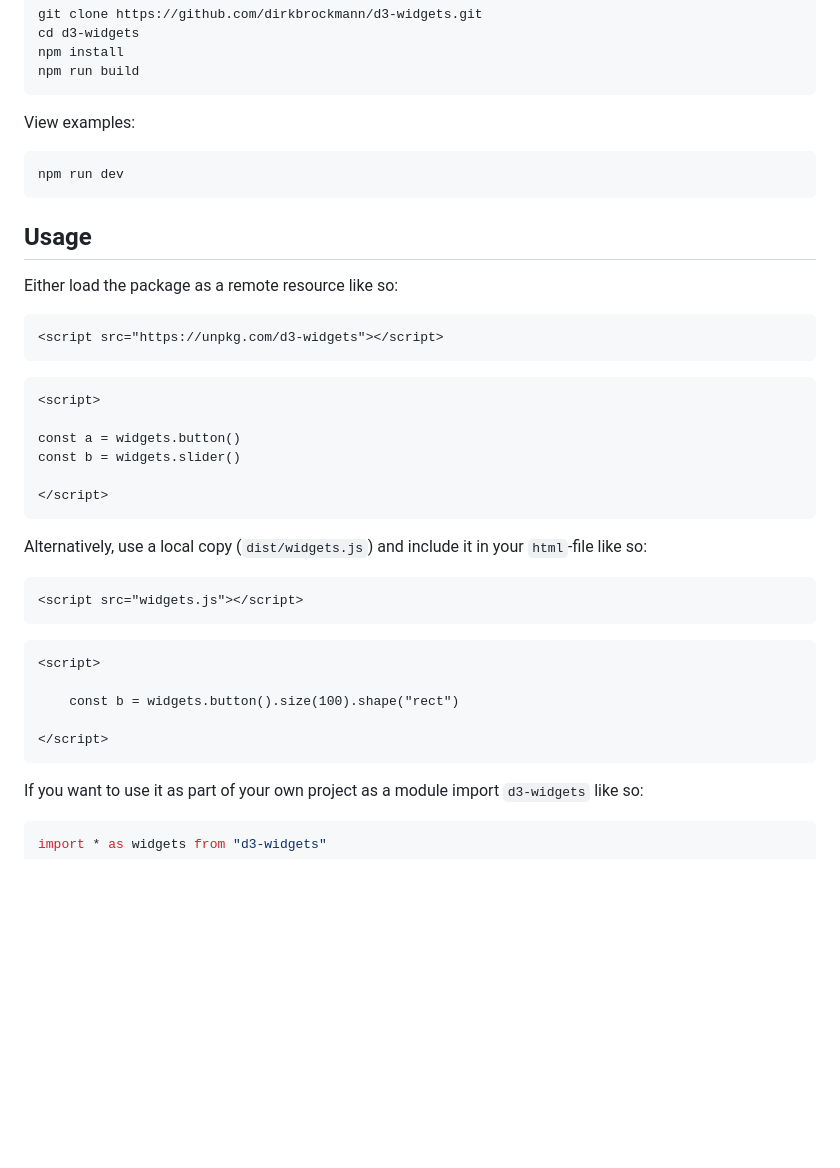
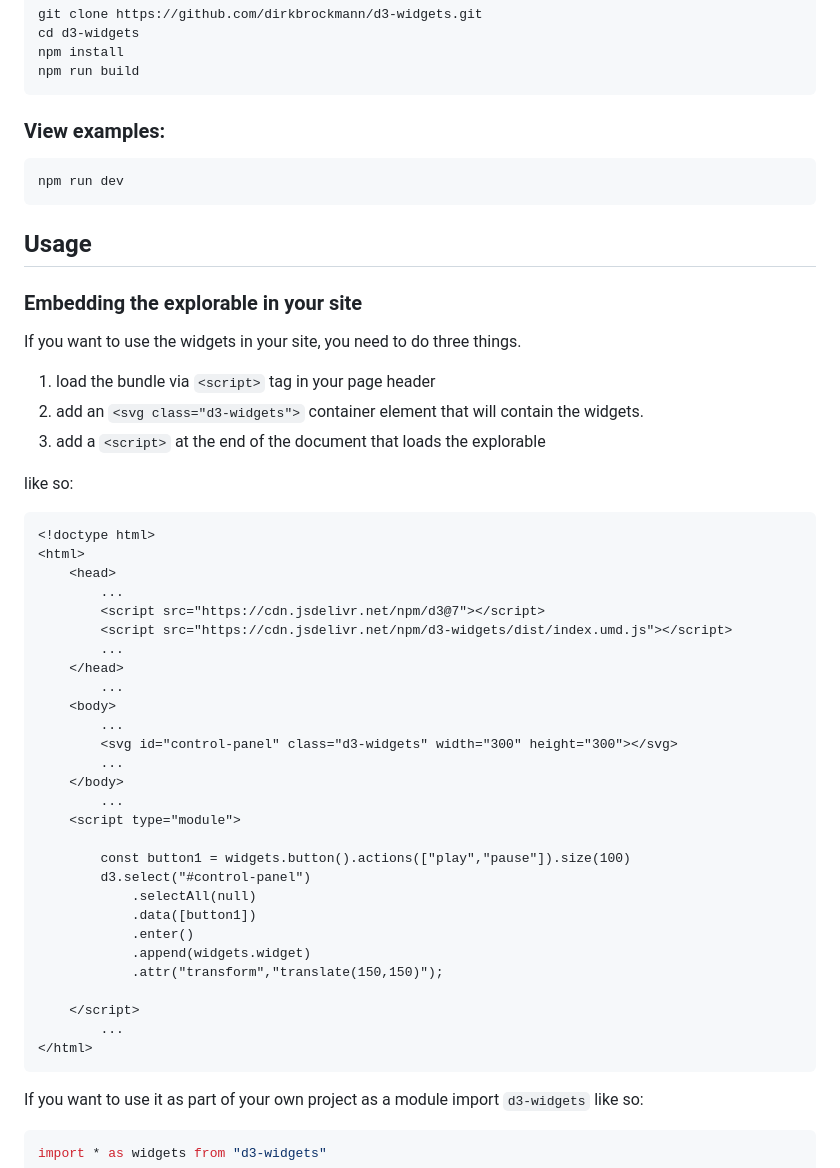
Before and after one commit to dirkbrockmann/d3-widgets, a Markdown page: README.md, the part around the change. GitHub-like rendering; blank space fills up the shorter version.

Commit message:
prep release

````diff
--- a/README.md
+++ b/README.md
@@ -21,7 +21,7 @@ npm install
 npm run build
 ```
 
-View examples:
+### View examples:
 
 ```shell
 npm run dev
@@ -29,34 +29,47 @@ npm run dev
 
 ## Usage
 
-Either load the package as a remote resource like so:
+### Embedding the explorable in your site
+
+If you want to use the widgets in your site, you need to do three things.
+
+1. load the bundle via `<script>` tag in your page header
+2. add an `<svg class="d3-widgets">` container element that will contain the widgets.
+3. add a `<script>` at the end of the document that loads the explorable
+
+like so:
 
 ```html
-<script src="https://unpkg.com/d3-widgets"></script>
+<!doctype html>
+<html>
+	<head>
+		...
+        <script src="https://cdn.jsdelivr.net/npm/d3@7"></script>
+		<script src="https://cdn.jsdelivr.net/npm/d3-widgets/dist/index.umd.js"></script>
+		...
+	</head>
+		...
+	<body>
+		...
+	    <svg id="control-panel" class="d3-widgets" width="300" height="300"></svg>
+		...
+	</body>
+		...
+	<script type="module">
+
+        const button1 = widgets.button().actions(["play","pause"]).size(100)
+        d3.select("#control-panel")
+            .selectAll(null)
+            .data([button1])
+            .enter()
+            .append(widgets.widget)
+	        .attr("transform","translate(150,150)");
+
+	</script>
+		...
+</html>
 ```
 
-```html
-<script>
-
-const a = widgets.button()
-const b = widgets.slider()
-
-</script>
-```
-
-Alternatively, use a local copy (`dist/widgets.js`) and include it  in your `html`-file like so:
-
-```html
-<script src="widgets.js"></script>
-```
-
-```html
-<script>
-
-	const b = widgets.button().size(100).shape("rect")
-
-</script>
-```
 
 If you want to use it as part of your own project as a module import `d3-widgets` like so:
 
````
